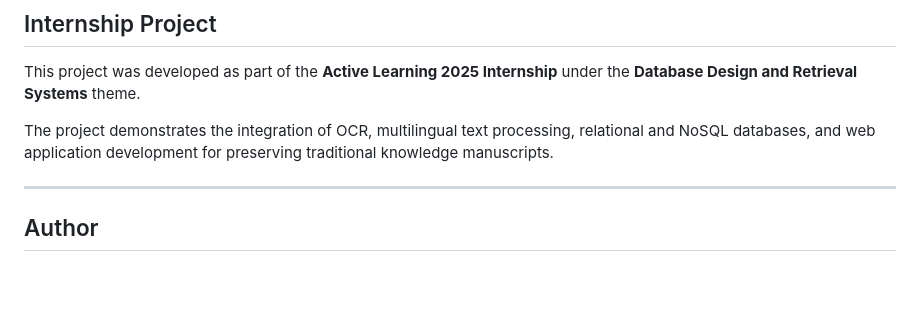
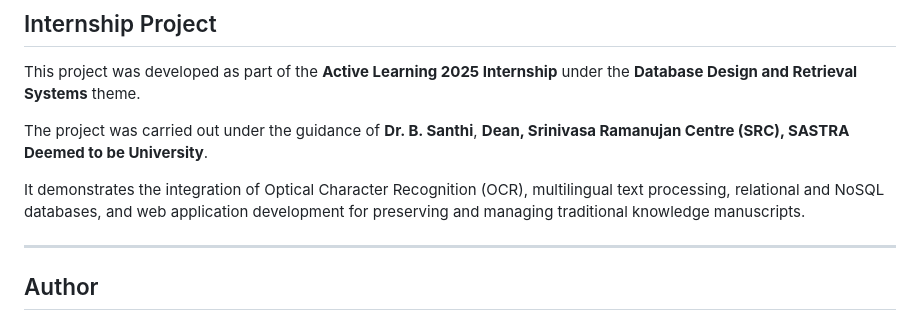
Before and after one commit to MangaiS20/traditional_knowledge_app, a Markdown page: README.md, the part around the change. GitHub-like rendering; blank space fills up the shorter version.

```diff
--- a/README.md
+++ b/README.md
@@ -155,7 +155,9 @@ python app.py
 
 This project was developed as part of the **Active Learning 2025 Internship** under the **Database Design and Retrieval Systems** theme.
 
-The project demonstrates the integration of OCR, multilingual text processing, relational and NoSQL databases, and web application development for preserving traditional knowledge manuscripts.
+The project was carried out under the guidance of **Dr. B. Santhi**, **Dean, Srinivasa Ramanujan Centre (SRC), SASTRA Deemed to be University**.
+
+It demonstrates the integration of Optical Character Recognition (OCR), multilingual text processing, relational and NoSQL databases, and web application development for preserving and managing traditional knowledge manuscripts.
 
 ---
 
```
